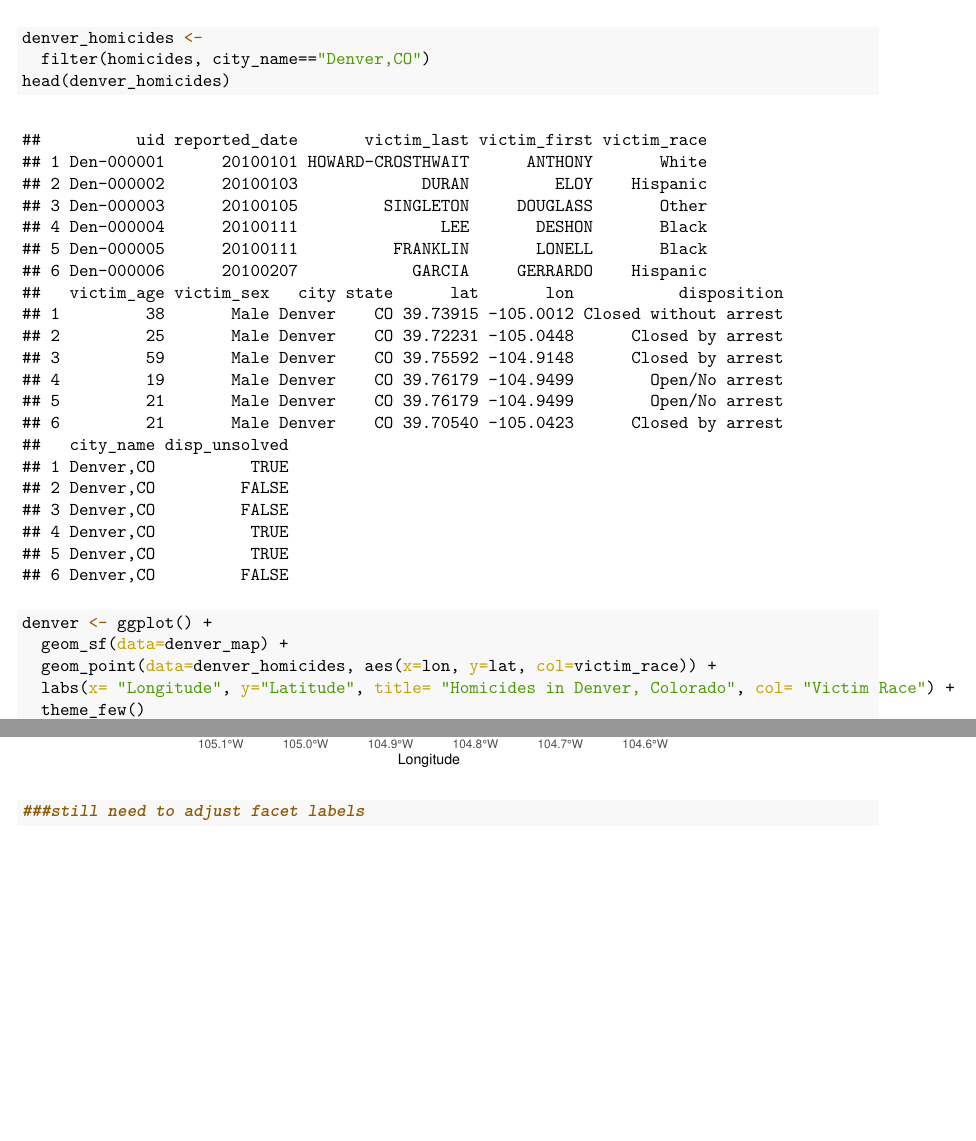
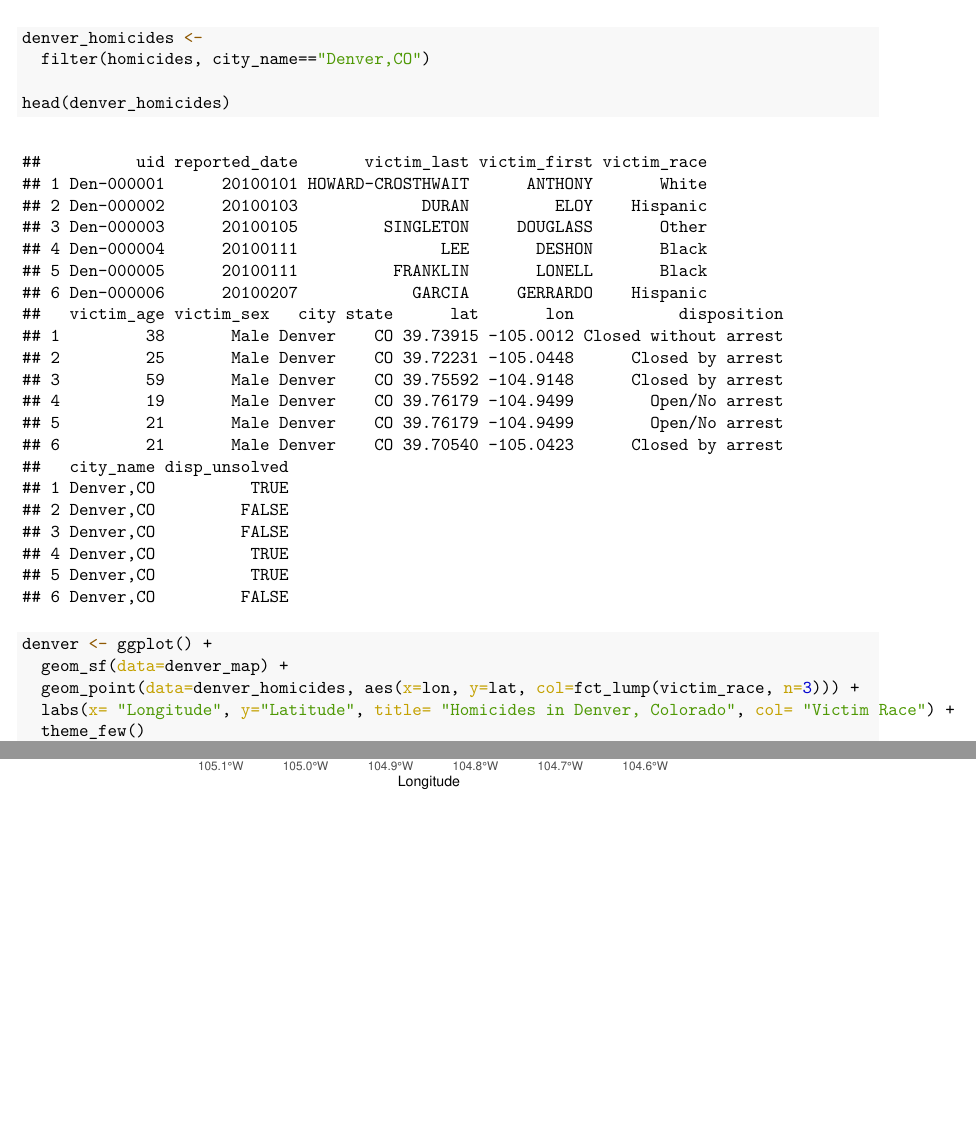
Before and after one commit to kdebie/ERHS535-HW5, an R Markdown document (writing/ERHS535HW5.Rmd): two parts of pages 2 and 3 of 3, joined at a grey line, cut so that both start at the same text, the shorter picture padded with empty space. The pictures show the output file writing/ERHS535HW5.pdf that the author committed with the source.

Commit message:
Race factor

````diff
--- a/writing/ERHS535HW5.Rmd
+++ b/writing/ERHS535HW5.Rmd
@@ -46,14 +46,14 @@ head(homicides)
 denver_map<- tracts("CO", "Denver")
 denver_homicides <-
   filter(homicides, city_name=="Denver,CO")
+
 head(denver_homicides)
+
 denver <- ggplot() +
   geom_sf(data=denver_map) +
-  geom_point(data=denver_homicides, aes(x=lon, y=lat, col=victim_race)) +
+  geom_point(data=denver_homicides, aes(x=lon, y=lat, col=fct_lump(victim_race, n=3))) +
   labs(x= "Longitude", y="Latitude", title= "Homicides in Denver, Colorado", col= "Victim Race") +
   theme_few()
 denver + facet_wrap(~disp_unsolved, ncol=1)
 
-###still need to adjust facet labels
-
 ```
````
Also changed, not shown: writing/ERHS535HW5.pdf.
